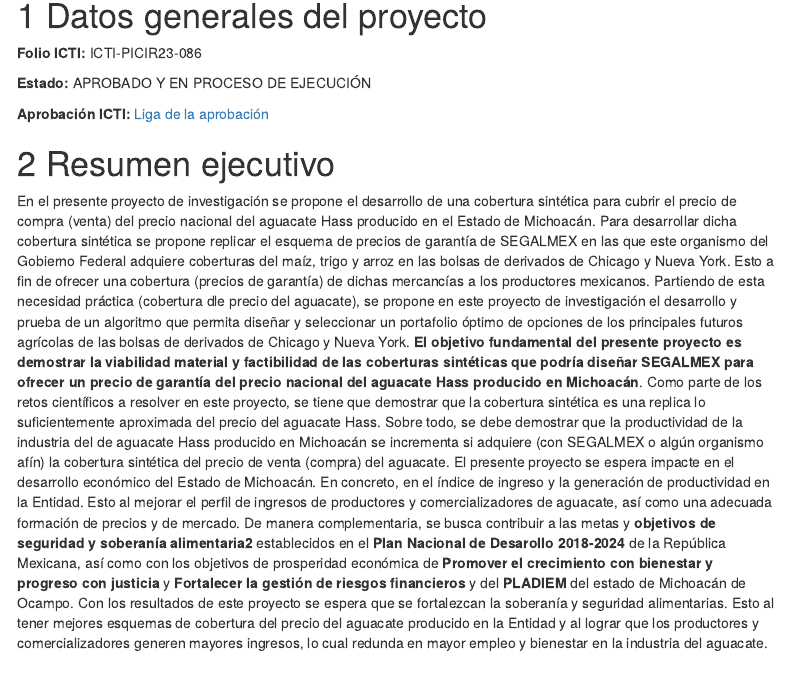
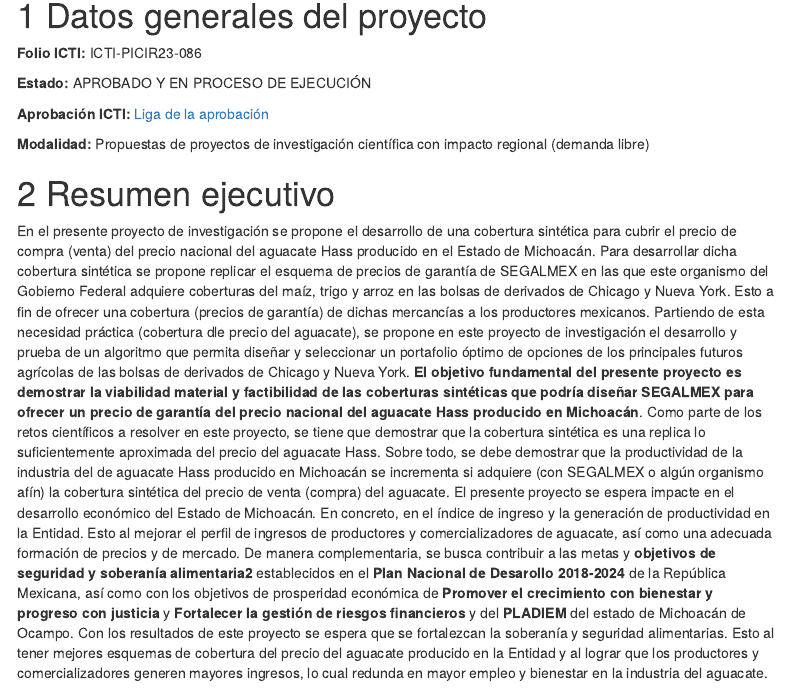
Before and after one commit to OscarVDelatorreTorres/proyectosInvestigacion, an R Markdown document (icti2023/index.Rmd): the page in a window 1100 px wide, from 1090 px down. The pictures show the output file icti2023/index.html that the author committed with the source, opened offline; menus at the side of the page are left out.

Commit message:
informeICTI2024V1.0
informe ICTI del 2024 V1.0

```diff
--- a/icti2023/index.Rmd
+++ b/icti2023/index.Rmd
@@ -84,6 +84,8 @@ knitr::include_graphics("umsnh100a.jpg")
 **Estado:** APROBADO Y EN PROCESO DE EJECUCIÓN
 
 **Aprobación ICTI:** [Liga de la aprobación](https://icti.michoacan.gob.mx/picir-2023/)
+
+**Modalidad:** Propuestas de proyectos de investigación científica con impacto regional (demanda libre)
 
 # Resumen ejecutivo
 
```
Also changed, not shown: icti2023/index.html.
